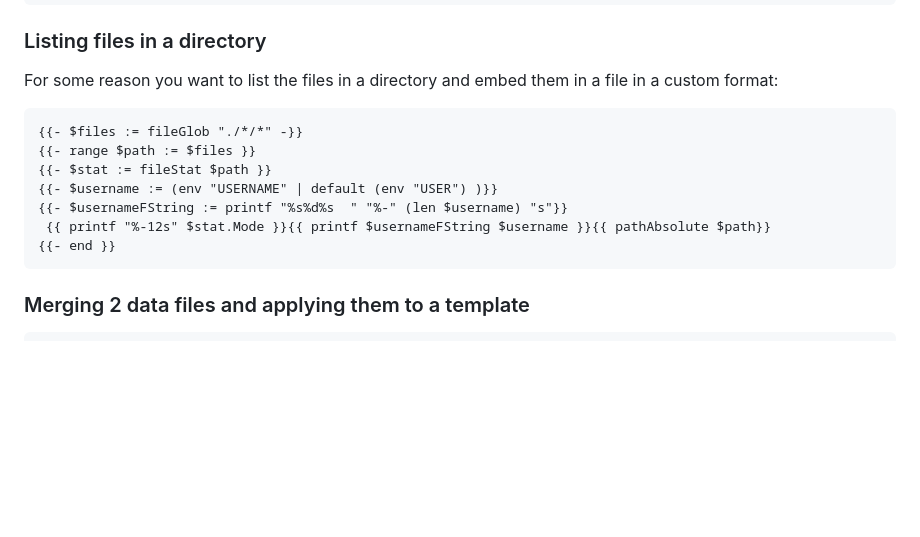
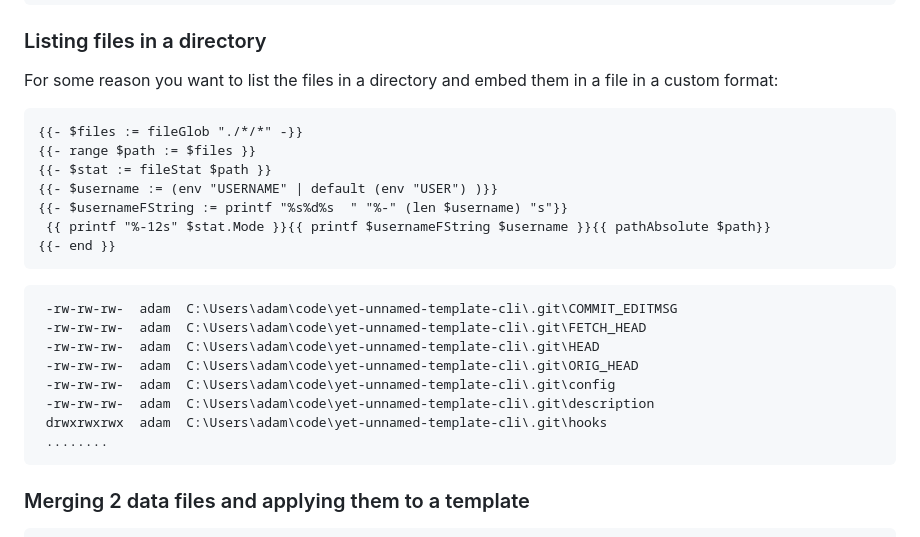
Before and after one commit to adam-huganir/yutc, a Markdown page: README.md, the part around the change. GitHub-like rendering; blank space fills up the shorter version.

Commit message:
render docs

````diff
--- a/README.md
+++ b/README.md
@@ -104,7 +104,7 @@ alternate form using matching
 
 For some reason you want to list the files in a directory and embed them in a file in a custom format:
 
-```gotemplate
+```template
 {{- $files := fileGlob "./*/*" -}}
 {{- range $path := $files }}
 {{- $stat := fileStat $path }}
@@ -113,6 +113,16 @@ For some reason you want to list the files in a directory and embed them in a fi
  {{ printf "%-12s" $stat.Mode }}{{ printf $usernameFString $username }}{{ pathAbsolute $path}}
 {{- end }}
 ```
+```
+ -rw-rw-rw-  adam  C:\Users\adam\code\yet-unnamed-template-cli\.git\COMMIT_EDITMSG
+ -rw-rw-rw-  adam  C:\Users\adam\code\yet-unnamed-template-cli\.git\FETCH_HEAD
+ -rw-rw-rw-  adam  C:\Users\adam\code\yet-unnamed-template-cli\.git\HEAD
+ -rw-rw-rw-  adam  C:\Users\adam\code\yet-unnamed-template-cli\.git\ORIG_HEAD
+ -rw-rw-rw-  adam  C:\Users\adam\code\yet-unnamed-template-cli\.git\config
+ -rw-rw-rw-  adam  C:\Users\adam\code\yet-unnamed-template-cli\.git\description
+ drwxrwxrwx  adam  C:\Users\adam\code\yet-unnamed-template-cli\.git\hooks
+ ........
+ ```
 ### Merging 2 data files and applying them to a template
 
 ```pwsh
````
